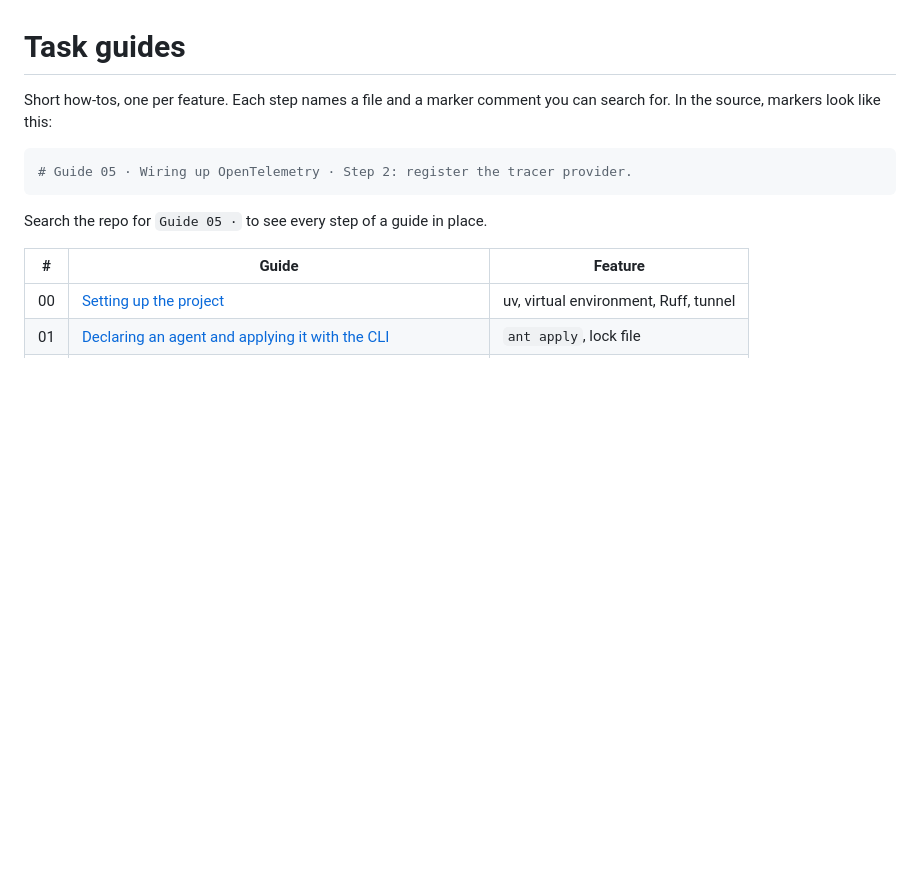
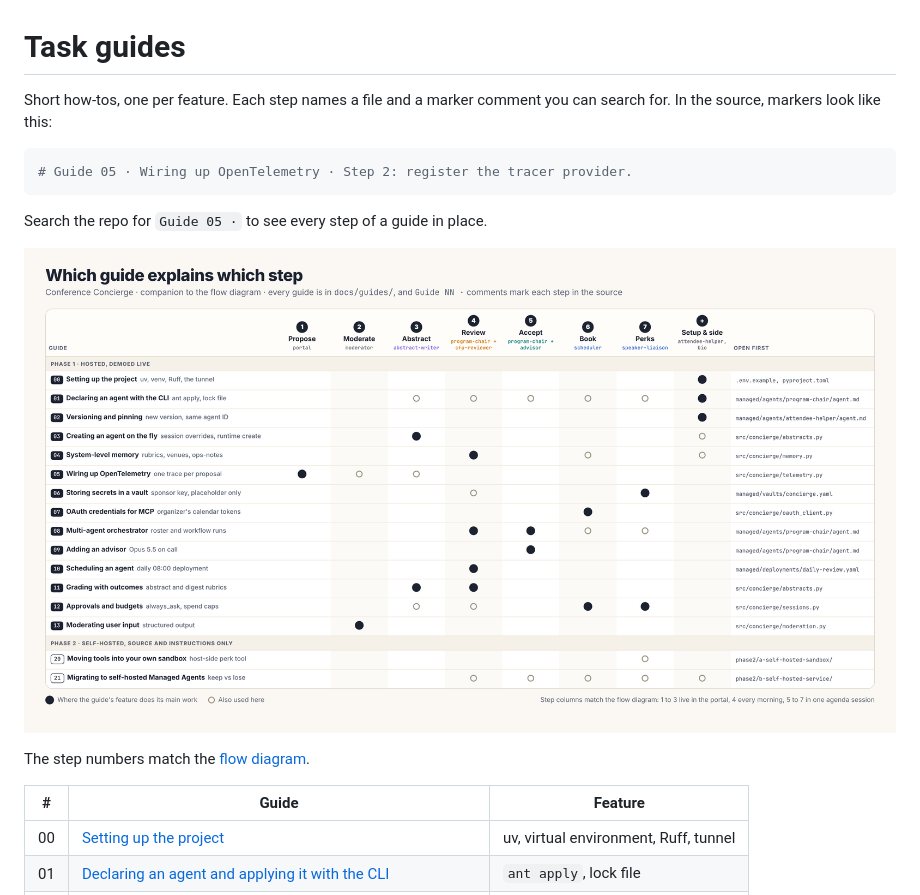
Before and after one commit to jaimerodriguez/conference-concierge-cma, a Markdown page: docs/guides/README.md, the part around the change. GitHub-like rendering; pictures changed too: docs/images/guide-map.png (added); blank space fills up the shorter version.

````diff
--- a/docs/guides/README.md
+++ b/docs/guides/README.md
@@ -8,6 +8,10 @@ for. In the source, markers look like this:
 ```
 
 Search the repo for `Guide 05 ·` to see every step of a guide in place.
+
+![Which guide explains which step](../images/guide-map.png)
+
+The step numbers match the [flow diagram](../images/flow-who-does-the-work.png).
 
 | # | Guide | Feature |
 |---|---|---|
````
Also changed, not shown: CHANGELOG.md (+3 -0 lines), README.md (+8 -0 lines), docs/images/flow-journey.png (added), docs/images/flow-who-does-the-work.png (added), 6 other files.
